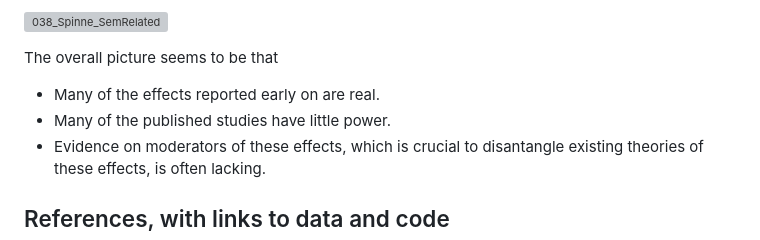
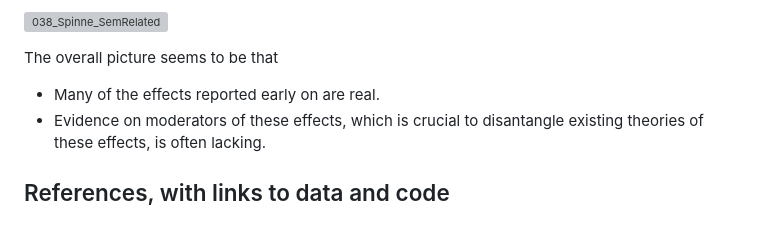
Before and after one commit to AudreyBurki/Meta-analyses-Word-Production, a Markdown page: README.md, the part around the change. GitHub-like rendering; grey boxes are pictures that could not be loaded.

```diff
--- a/README.md
+++ b/README.md
@@ -25,7 +25,6 @@ In this project we performed meta-analyses of several effects that are often cit
 
 The overall picture seems to be that
 - Many of the effects reported early on are real.
-- Many of the published studies have little power.
 - Evidence on moderators of these effects, which is crucial to disantangle existing theories of these effects, is often lacking.
 
 
```
